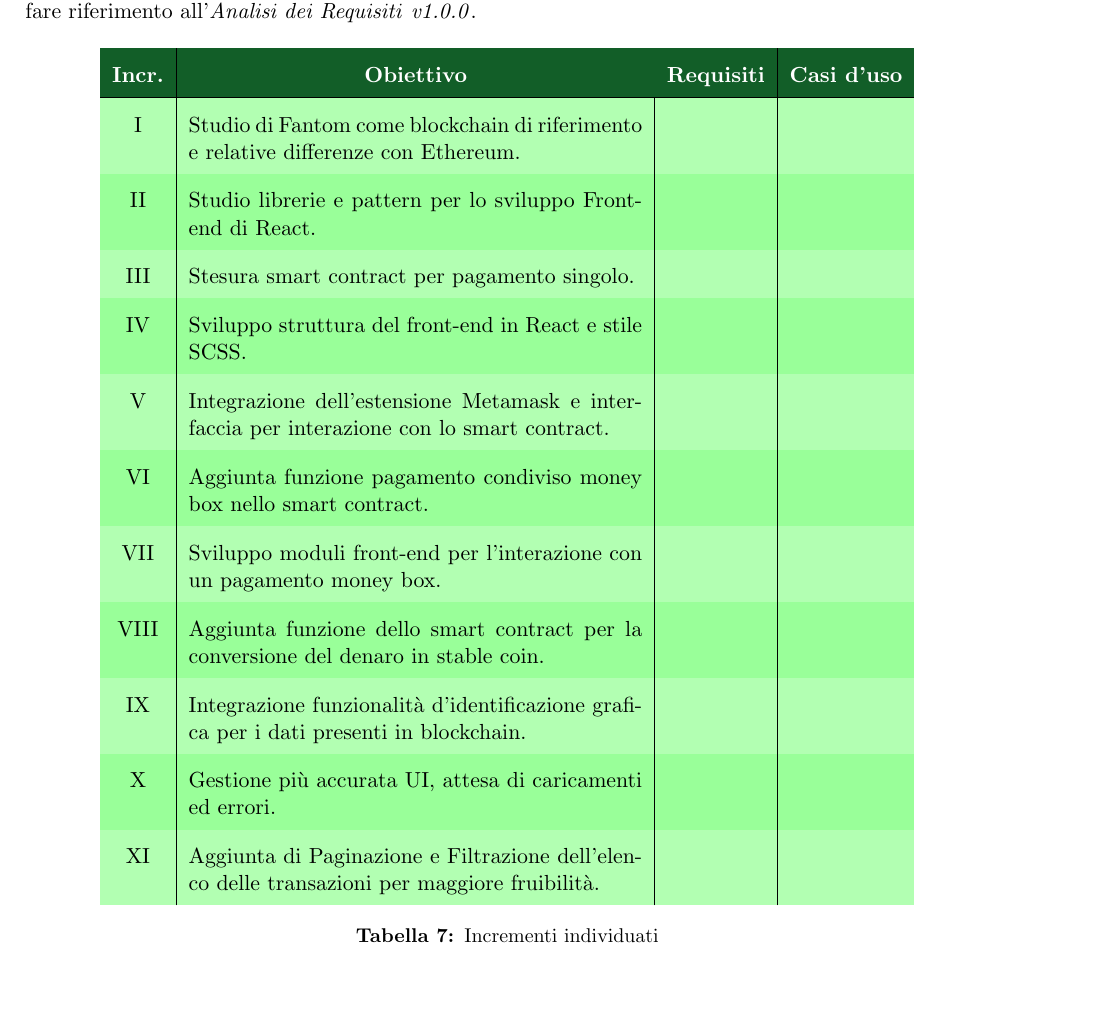
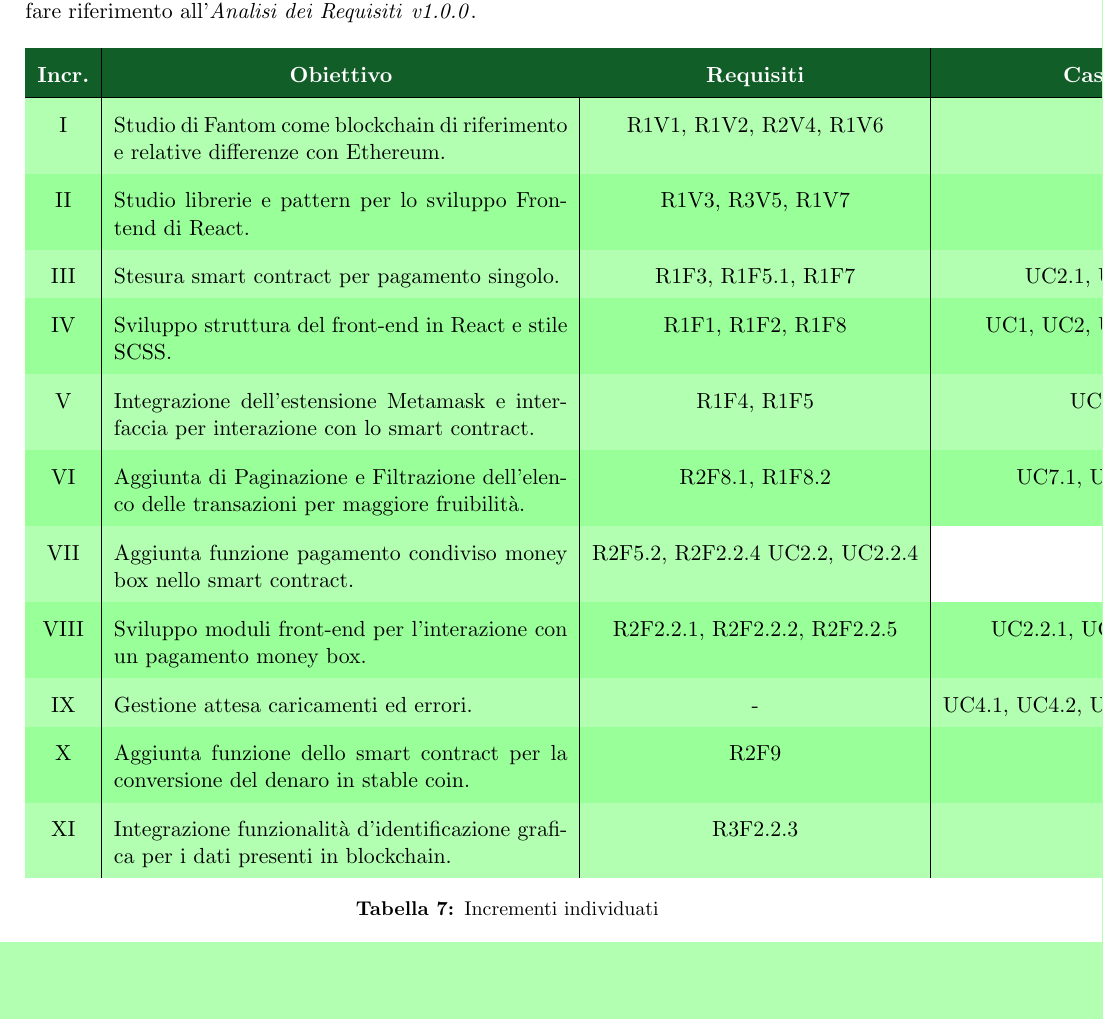
Before and after one commit to Yakuzaishi-SWE/docs, a LaTeX document (src/piano_di_progetto/piano_di_progetto.tex, which reads src/piano_di_progetto/sezioni/modello_di_sviluppo.tex): part of page 14 of 49, cut so that both start at the same text, the shorter picture padded with empty space. Compiled offline with pdfLaTeX.

Commit message:
incrementi

```diff
--- a/src/piano_di_progetto/sezioni/modello_di_sviluppo.tex
+++ b/src/piano_di_progetto/sezioni/modello_di_sviluppo.tex
@@ -43,17 +43,17 @@ Ogni requisito e caso d'uso è definito tramite il suo codice identificativo, pe
     & \color[HTML]{FFFFFF}\textbf{Requisiti}
     & \color[HTML]{FFFFFF}\textbf{Casi d'uso}\\
     \hline
-    I & Studio di Fantom come blockchain di riferimento e relative differenze con Ethereum. & & \\
-    II & Studio librerie e pattern per lo sviluppo Front-end di React. & & \\
-    III & Stesura smart contract per pagamento singolo. & & \\
-    IV & Sviluppo struttura del front-end in React e stile SCSS. & & \\
-    V & Integrazione dell'estensione Metamask e interfaccia per interazione con lo smart contract. & & \\
-    VI & Aggiunta funzione pagamento condiviso money box nello smart contract. & & \\
-    VII & Sviluppo moduli front-end per l'interazione con un pagamento money box. & & \\
-    VIII & Aggiunta funzione dello smart contract per la conversione del denaro in stable coin. & & \\
-    IX & Integrazione funzionalità d'identificazione grafica per i dati presenti in blockchain. & & \\
-    X & Gestione più accurata UI, attesa di caricamenti ed errori. & & \\
-    XI & Aggiunta di Paginazione e Filtrazione dell'elenco delle transazioni per maggiore fruibilità. & & \\
+    I	& Studio di Fantom come blockchain di riferimento e relative differenze con Ethereum.	& R1V1, R1V2, R2V4, R1V6 & - \\
+    II & Studio librerie e pattern per lo sviluppo Frontend di React. & R1V3, R3V5, R1V7 & - \\
+    III	& Stesura smart contract per pagamento singolo. & R1F3, R1F5.1, R1F7 & UC2.1, UC5.1, UC6 \\
+    IV & Sviluppo struttura del front-end in React e stile SCSS. &	R1F1, R1F2, R1F8 & UC1, UC2, UC3, UC6, UC7 \\
+    V	& Integrazione dell'estensione Metamask e interfaccia per interazione con lo smart contract. & R1F4, R1F5 & UC4, UC5 \\
+    VI & Aggiunta di Paginazione e Filtrazione dell'elenco delle transazioni per maggiore fruibilità. & R2F8.1, R1F8.2 & UC7.1, UC7.2, UC7.3 \\
+    VII	& Aggiunta funzione pagamento condiviso money box nello smart contract. & R2F5.2, R2F2.2.4	UC2.2, UC2.2.4 \\
+    VIII & Sviluppo moduli front-end per l'interazione con un pagamento money box. & R2F2.2.1, R2F2.2.2, R2F2.2.5 & UC2.2.1, UC2.2.2, UC2.2.3 \\
+    IX & Gestione attesa caricamenti ed errori. & - & UC4.1, UC4.2, UC4.3, UC4.4, UC5.2 \\
+    X & Aggiunta funzione dello smart contract per la conversione del denaro in stable coin. & R2F9 & - \\
+    XI & Integrazione funzionalità d'identificazione grafica per i dati presenti in blockchain. & R3F2.2.3 & - \\
   \end{tabular}
   \caption{Incrementi individuati}
 \end{table}
```
